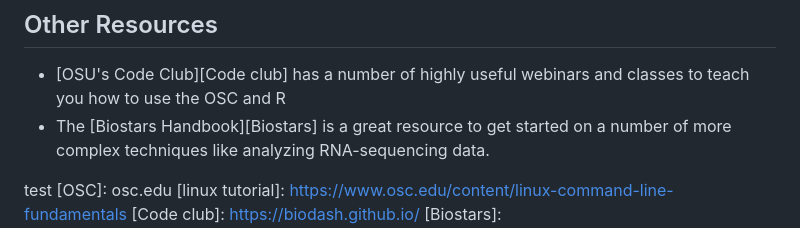
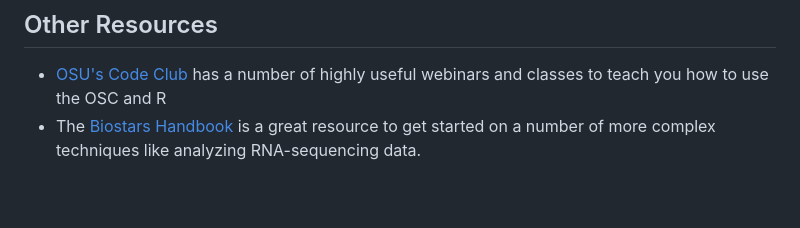
Before and after one commit to singhlabosu/BioinfoWorkflows, a Markdown page: README.md, the part around the change. Drawn GitHub-style; blank space fills up the shorter version.

Commit message:
Update README.md
Removed test commit from lab meeting

```diff
--- a/README.md
+++ b/README.md
@@ -50,8 +50,6 @@ They also have a number of other resources to get you started using the command
 [Hands on programming]: https://rstudio-education.github.io/hopr/
 [Data Science book]: https://r4ds.hadley.nz/
 [R markdown book]: https://bookdown.org/yihui/rmarkdown/
-
-test
 [OSC]: osc.edu
 [linux tutorial]: https://www.osc.edu/content/linux-command-line-fundamentals
 [Code club]: https://biodash.github.io/
```
